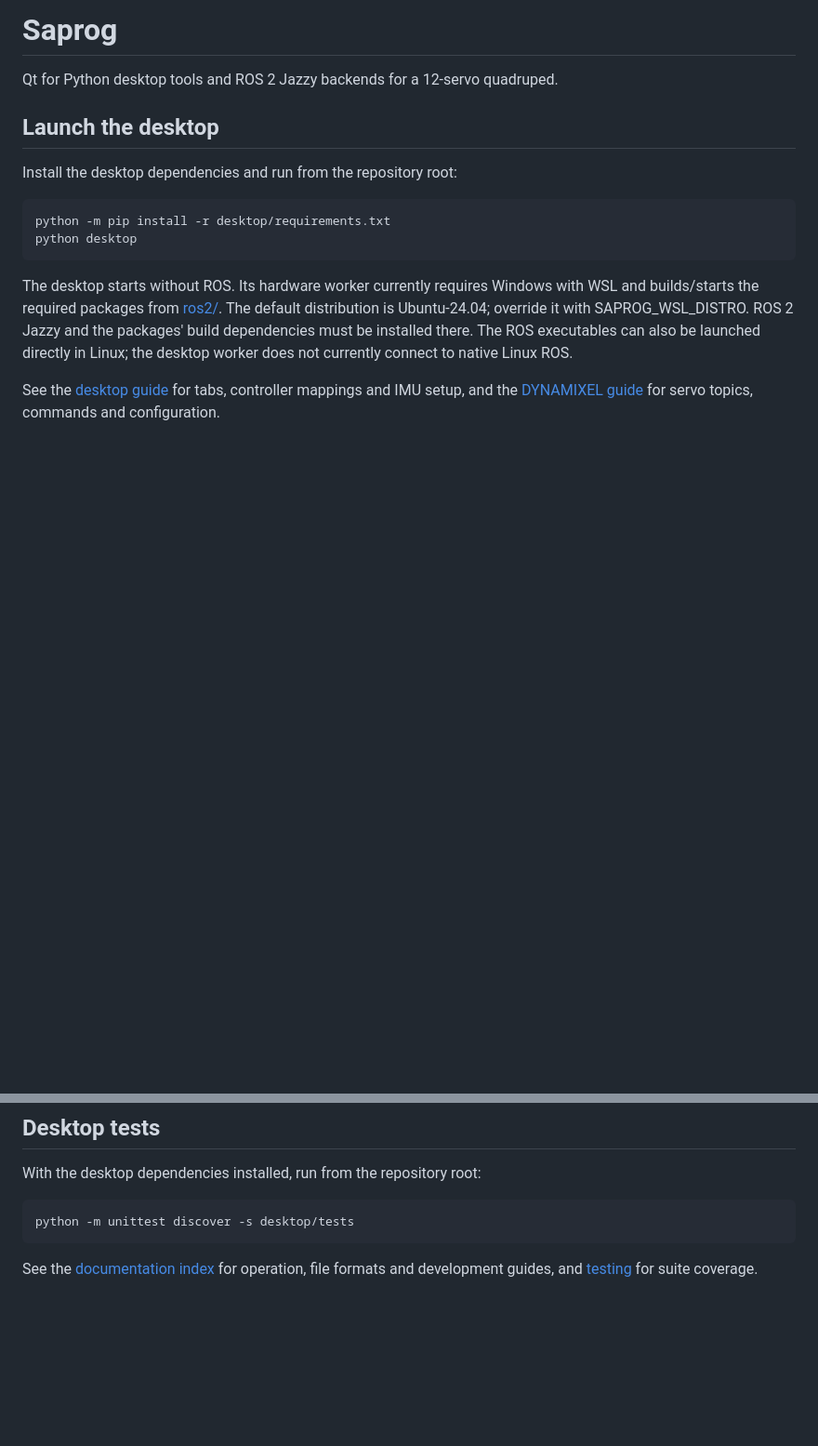
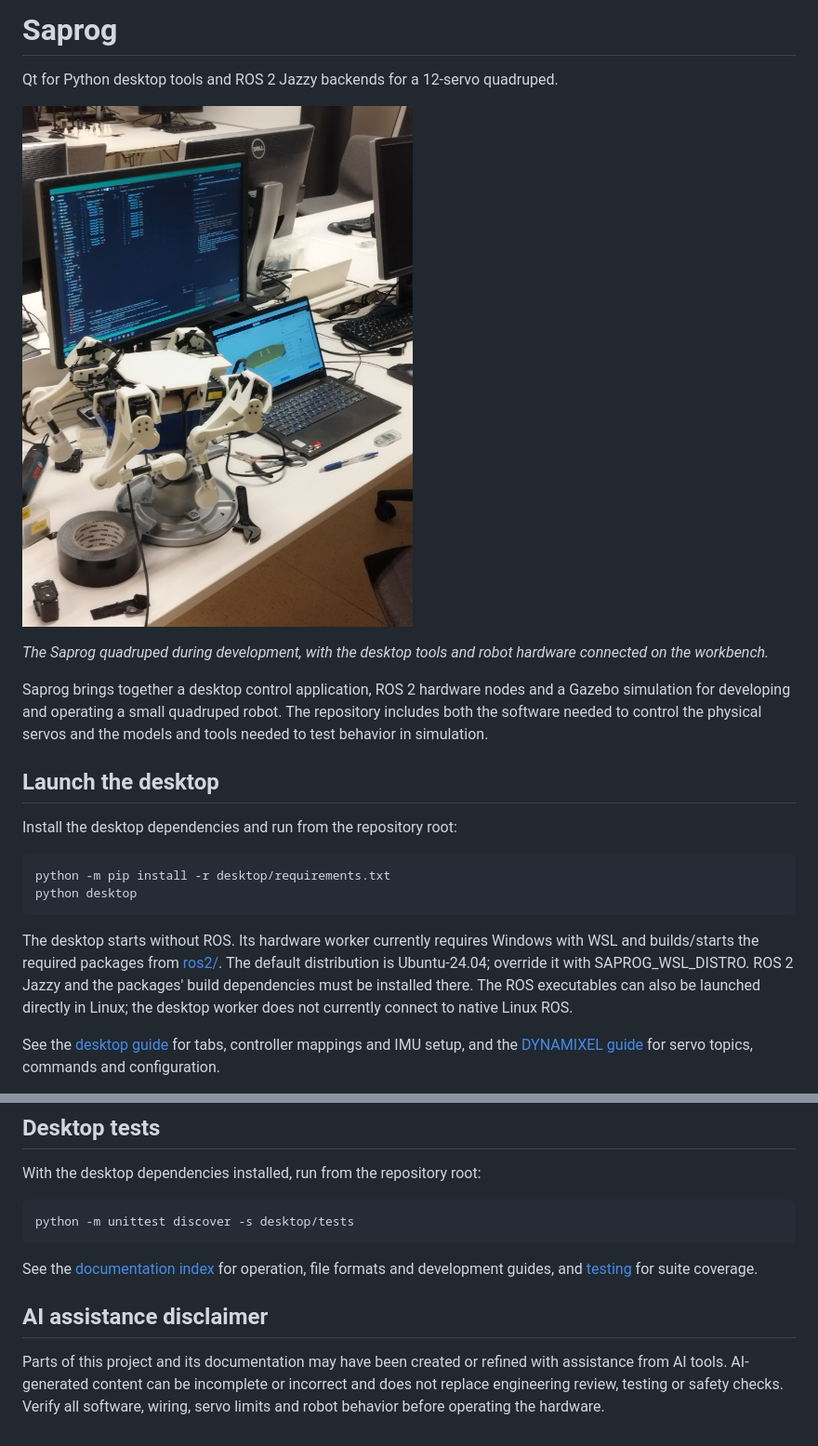
Before and after one commit to ensapra/saprog, a Markdown page: README.md, 2 parts joined by grey strips. Shown at 93% size. Drawn GitHub-style; pictures changed too: docs/images/saprog-development-setup.jpg (added); blank space fills up the shorter version.

Commit message:
Improved readme

```diff
--- a/README.md
+++ b/README.md
@@ -1,6 +1,16 @@
 # Saprog
 
 Qt for Python desktop tools and ROS 2 Jazzy backends for a 12-servo quadruped.
+
+![Saprog quadruped development setup](docs/images/saprog-development-setup.jpg)
+
+*The Saprog quadruped during development, with the desktop tools and robot
+hardware connected on the workbench.*
+
+Saprog brings together a desktop control application, ROS 2 hardware nodes and
+a Gazebo simulation for developing and operating a small quadruped robot. The
+repository includes both the software needed to control the physical servos
+and the models and tools needed to test behavior in simulation.
 
 ## Launch the desktop
 
@@ -73,3 +83,11 @@ python -m unittest discover -s desktop/tests
 
 See the [documentation index](docs/README.md) for operation, file formats and
 development guides, and [testing](docs/testing.md) for suite coverage.
+
+## AI assistance disclaimer
+
+Parts of this project and its documentation may have been created or refined
+with assistance from AI tools. AI-generated content can be incomplete or
+incorrect and does not replace engineering review, testing or safety checks.
+Verify all software, wiring, servo limits and robot behavior before operating
+the hardware.
```
